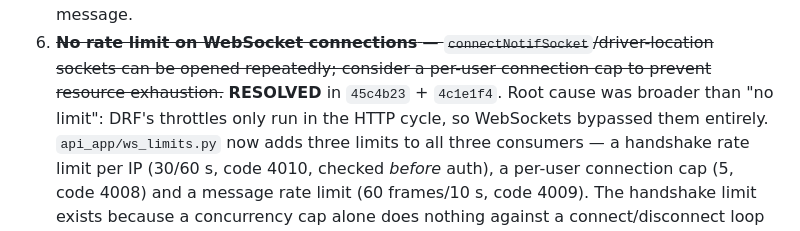
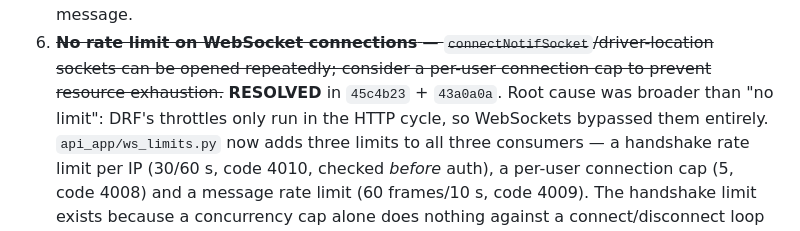
Before and after one commit to educationroz/waste_reporting_system, a Markdown page: production_readiness_audit.md, the part around the change. Rendered like a GitHub page.

Commit message:
docs: correct commit hash for the handshake limit

```diff
--- a/production_readiness_audit.md
+++ b/production_readiness_audit.md
@@ -48,7 +48,7 @@ Low** by real-world impact.
    for token verification) is never logged or exposed in any API response/error message.
 6. ~~**No rate limit on WebSocket connections** — `connectNotifSocket`/driver-location sockets can be
    opened repeatedly; consider a per-user connection cap to prevent resource exhaustion.~~
-   **RESOLVED** in `45c4b23` + `4c1e1f4`. Root cause was broader than "no limit": DRF's throttles
+   **RESOLVED** in `45c4b23` + `43a0a0a`. Root cause was broader than "no limit": DRF's throttles
    only run in the HTTP cycle, so WebSockets bypassed them entirely. `api_app/ws_limits.py` now adds
    three limits to all three consumers — a handshake rate limit per IP (30/60 s, code 4010, checked
    *before* auth), a per-user connection cap (5, code 4008) and a message rate limit (60 frames/10 s,
```
